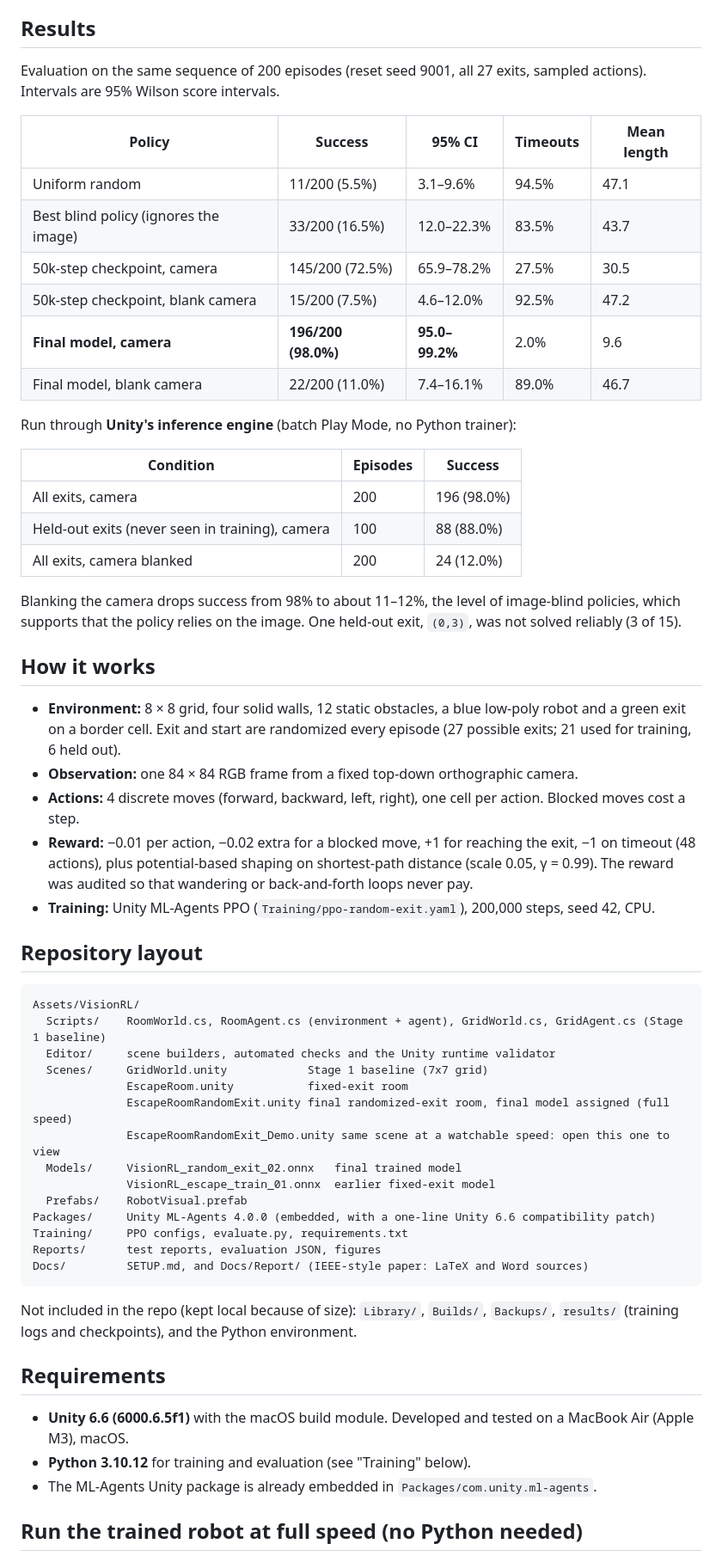
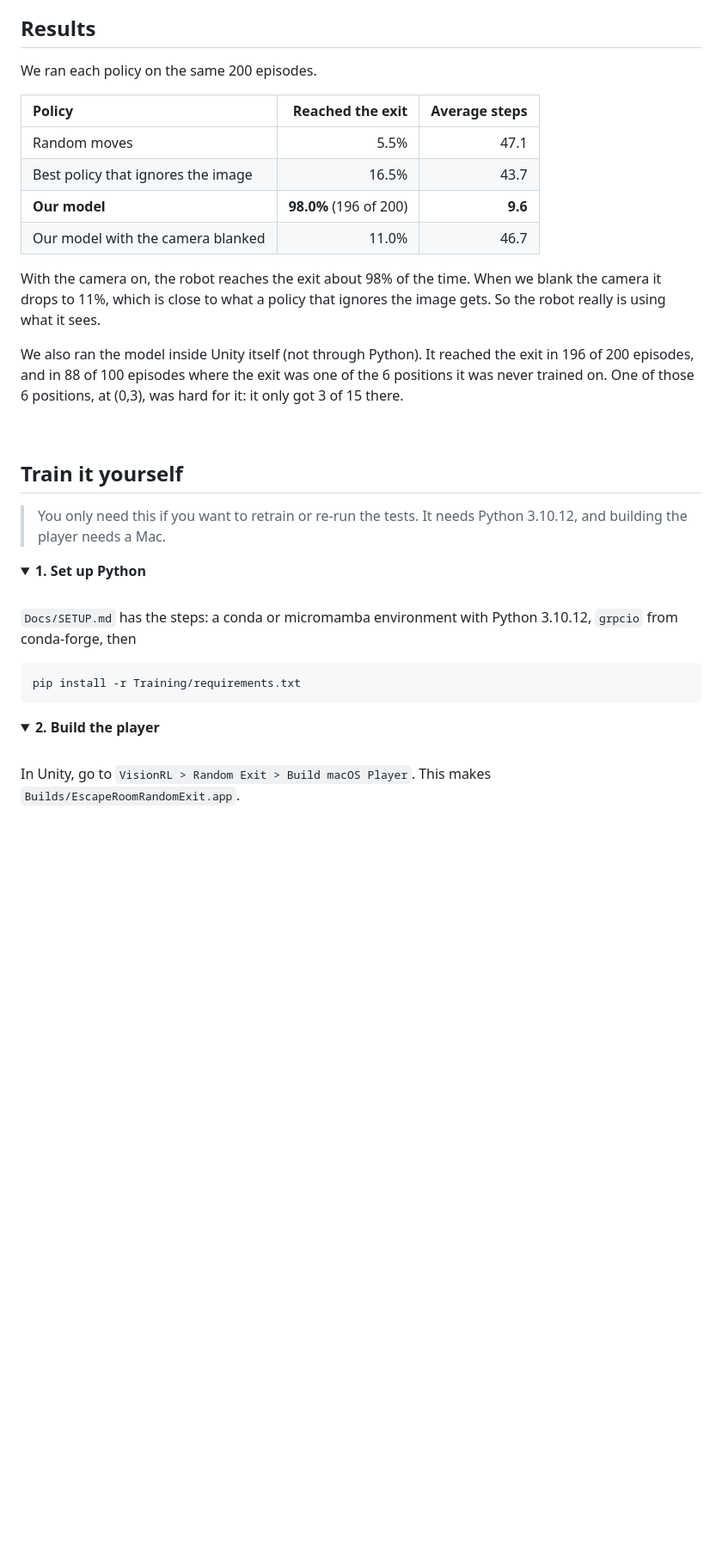
Before and after one commit to khrishith/VisionRL, a Markdown page: README.md, the part around one of its changes. Shown at 86% size. Rendered like a GitHub page; folded sections open; blank space fills up the shorter version.

Commit message:
Revise README for clarity and detail
Updated README to enhance project description, quick start instructions, results, and project structure.

````diff
--- a/README.md
+++ b/README.md
@@ -18,61 +88,42 @@ Use `EscapeRoomRandomExit_Demo.unity` to watch (it runs at about 5 moves per sec
 
 ## Results
 
-Evaluation on the same sequence of 200 episodes (reset seed 9001, all 27 exits, sampled actions). Intervals are 95% Wilson score intervals.
+We ran each policy on the same 200 episodes.
 
-| Policy | Success | 95% CI | Timeouts | Mean length |
-|---|---|---|---|---|
-| Uniform random | 11/200 (5.5%) | 3.1–9.6% | 94.5% | 47.1 |
-| Best blind policy (ignores the image) | 33/200 (16.5%) | 12.0–22.3% | 83.5% | 43.7 |
-| 50k-step checkpoint, camera | 145/200 (72.5%) | 65.9–78.2% | 27.5% | 30.5 |
-| 50k-step checkpoint, blank camera | 15/200 (7.5%) | 4.6–12.0% | 92.5% | 47.2 |
-| **Final model, camera** | **196/200 (98.0%)** | **95.0–99.2%** | 2.0% | 9.6 |
-| Final model, blank camera | 22/200 (11.0%) | 7.4–16.1% | 89.0% | 46.7 |
+| Policy | Reached the exit | Average steps |
+|:--|--:|--:|
+| Random moves | 5.5% | 47.1 |
+| Best policy that ignores the image | 16.5% | 43.7 |
+| **Our model** | **98.0%** (196 of 200) | **9.6** |
+| Our model with the camera blanked | 11.0% | 46.7 |
 
-Run through **Unity's inference engine** (batch Play Mode, no Python trainer):
+With the camera on, the robot reaches the exit about 98% of the time. When we blank the camera it drops to 11%, which is close to what a policy that ignores the image gets. So the robot really is using what it sees.
 
-| Condition | Episodes | Success |
-|---|---|---|
-| All exits, camera | 200 | 196 (98.0%) |
-| Held-out exits (never seen in training), camera | 100 | 88 (88.0%) |
-| All exits, camera blanked | 200 | 24 (12.0%) |
+We also ran the model inside Unity itself (not through Python). It reached the exit in 196 of 200 episodes, and in 88 of 100 episodes where the exit was one of the 6 positions it was never trained on. One of those 6 positions, at (0,3), was hard for it: it only got 3 of 15 there.
 
-Blanking the camera drops success from 98% to about 11–12%, the level of image-blind policies, which supports that the policy relies on the image. One held-out exit, `(0,3)`, was not solved reliably (3 of 15).
+<br/>
 
-## How it works
+## Train it yourself
 
-- **Environment:** 8 × 8 grid, four solid walls, 12 static obstacles, a blue low-poly robot and a green exit on a border cell. Exit and start are randomized every episode (27 possible exits; 21 used for training, 6 held out).
-- **Observation:** one 84 × 84 RGB frame from a fixed top-down orthographic camera.
-- **Actions:** 4 discrete moves (forward, backward, left, right), one cell per action. Blocked moves cost a step.
-- **Reward:** −0.01 per action, −0.02 extra for a blocked move, +1 for reaching the exit, −1 on timeout (48 actions), plus potential-based shaping on shortest-path distance (scale 0.05, γ = 0.99). The reward was audited so that wandering or back-and-forth loops never pay.
-- **Training:** Unity ML-Agents PPO (`Training/ppo-random-exit.yaml`), 200,000 steps, seed 42, CPU.
+> You only need this if you want to retrain or re-run the tests. It needs Python 3.10.12, and building the player needs a Mac.
 
-## Repository layout
+<details>
+<summary><b>1. Set up Python</b></summary>
 
-```
-Assets/VisionRL/
-  Scripts/    RoomWorld.cs, RoomAgent.cs (environment + agent), GridWorld.cs, GridAgent.cs (Stage 1 baseline)
-  Editor/     scene builders, automated checks and the Unity runtime validator
-  Scenes/     GridWorld.unity            Stage 1 baseline (7x7 grid)
-              EscapeRoom.unity           fixed-exit room
-              EscapeRoomRandomExit.unity final randomized-exit room, final model assigned (full speed)
-              EscapeRoomRandomExit_Demo.unity same scene at a watchable speed: open this one to view
-  Models/     VisionRL_random_exit_02.onnx   final trained model
-              VisionRL_escape_train_01.onnx  earlier fixed-exit model
-  Prefabs/    RobotVisual.prefab
-Packages/     Unity ML-Agents 4.0.0 (embedded, with a one-line Unity 6.6 compatibility patch)
-Training/     PPO configs, evaluate.py, requirements.txt
-Reports/      test reports, evaluation JSON, figures
-Docs/         SETUP.md, and Docs/Report/ (IEEE-style paper: LaTeX and Word sources)
+<br/>
+
+`Docs/SETUP.md` has the steps: a conda or micromamba environment with Python 3.10.12, `grpcio` from conda-forge, then
+
+```bash
+pip install -r Training/requirements.txt
 ```
 
-Not included in the repo (kept local because of size): `Library/`, `Builds/`, `Backups/`, `results/` (training logs and checkpoints), and the Python environment.
+</details>
 
-## Requirements
+<details>
+<summary><b>2. Build the player</b></summary>
 
-- **Unity 6.6 (6000.6.5f1)** with the macOS build module. Developed and tested on a MacBook Air (Apple M3), macOS.
-- **Python 3.10.12** for training and evaluation (see "Training" below).
-- The ML-Agents Unity package is already embedded in `Packages/com.unity.ml-agents`.
+<br/>
 
-## Run the trained robot at full speed (no Python needed)
+In Unity, go to `VisionRL > Random Exit > Build macOS Player`. This makes `Builds/EscapeRoomRandomExit.app`.
 
````
Also changed, not shown: other parts of README.md (+134 -37 lines).
